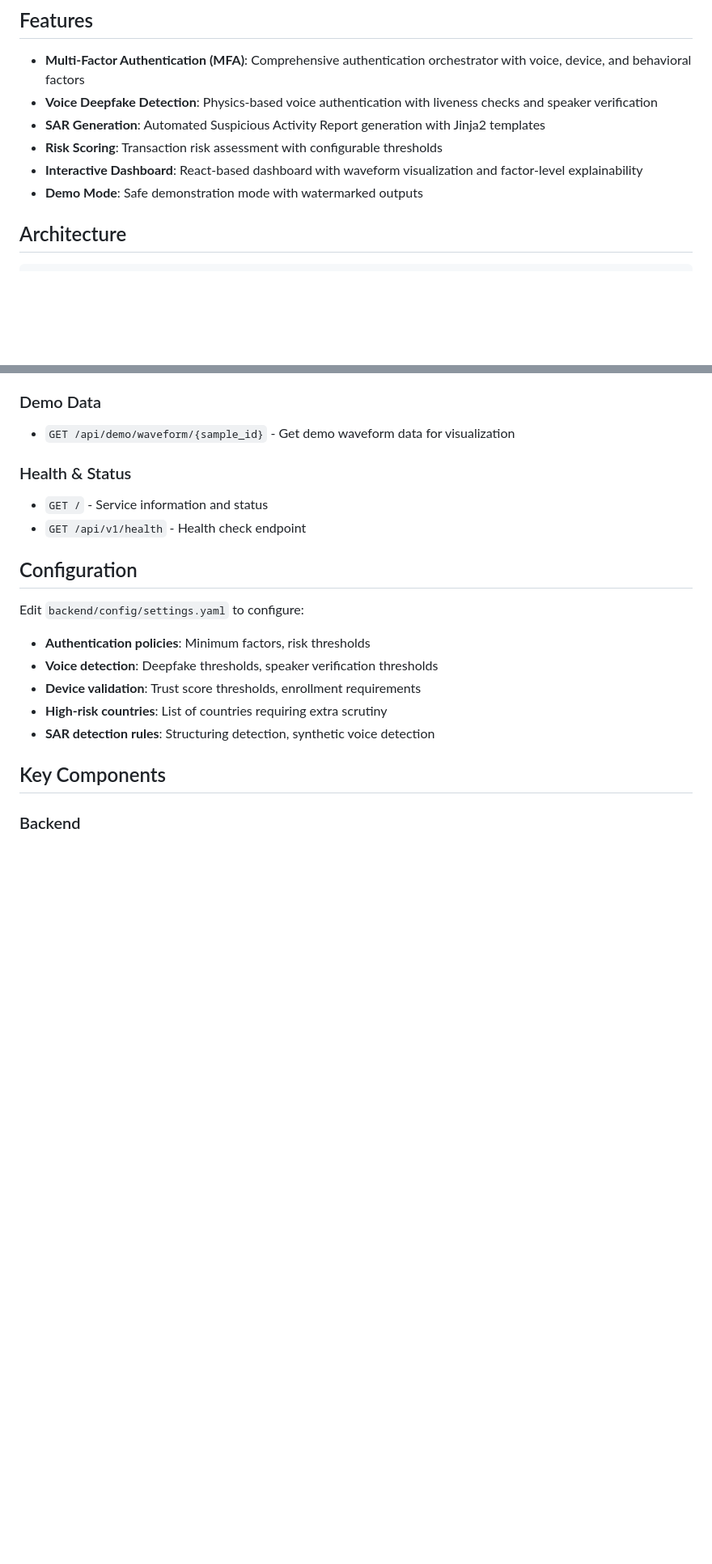
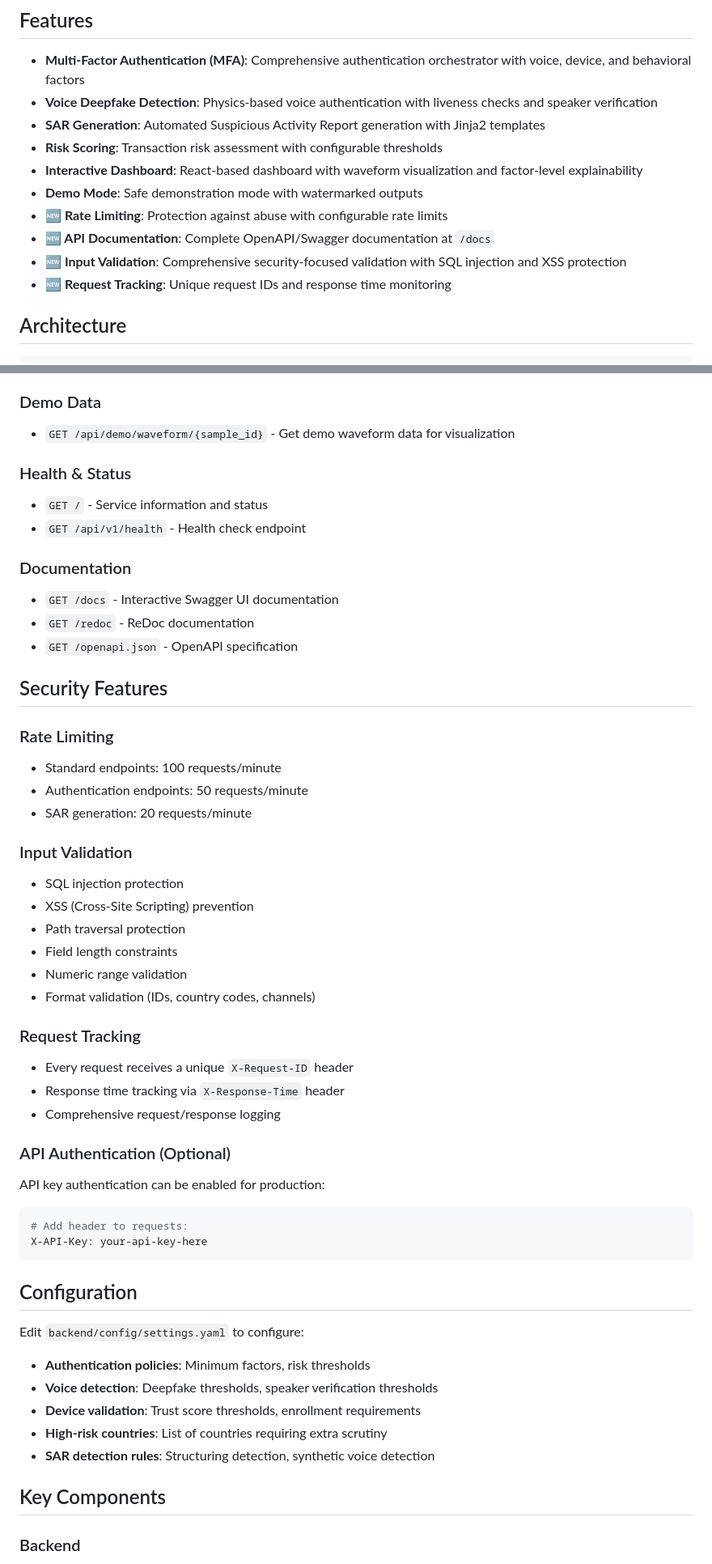
Before and after one commit to doronpers/sonotheia-enhanced, a Markdown page: README.md, 2 parts joined by grey strips. Shown at 81% size. GitHub-like rendering; blank space fills up the shorter version.

Commit message:
Update README with new API features and security enhancements
Co-authored-by: doronpers <240753606+doronpers@users.noreply.github.com>

````diff
--- a/README.md
+++ b/README.md
@@ -10,6 +10,10 @@
 - **Risk Scoring**: Transaction risk assessment with configurable thresholds
 - **Interactive Dashboard**: React-based dashboard with waveform visualization and factor-level explainability
 - **Demo Mode**: Safe demonstration mode with watermarked outputs
+- **🆕 Rate Limiting**: Protection against abuse with configurable rate limits
+- **🆕 API Documentation**: Complete OpenAPI/Swagger documentation at `/docs`
+- **🆕 Input Validation**: Comprehensive security-focused validation with SQL injection and XSS protection
+- **🆕 Request Tracking**: Unique request IDs and response time monitoring
 
 ## Architecture
 
@@ -116,6 +126,38 @@ The dashboard will be available at `http://localhost:3000`
 ### Health & Status
 - `GET /` - Service information and status
 - `GET /api/v1/health` - Health check endpoint
+
+### Documentation
+- `GET /docs` - Interactive Swagger UI documentation
+- `GET /redoc` - ReDoc documentation
+- `GET /openapi.json` - OpenAPI specification
+
+## Security Features
+
+### Rate Limiting
+- Standard endpoints: 100 requests/minute
+- Authentication endpoints: 50 requests/minute
+- SAR generation: 20 requests/minute
+
+### Input Validation
+- SQL injection protection
+- XSS (Cross-Site Scripting) prevention
+- Path traversal protection
+- Field length constraints
+- Numeric range validation
+- Format validation (IDs, country codes, channels)
+
+### Request Tracking
+- Every request receives a unique `X-Request-ID` header
+- Response time tracking via `X-Response-Time` header
+- Comprehensive request/response logging
+
+### API Authentication (Optional)
+API key authentication can be enabled for production:
+```bash
+# Add header to requests:
+X-API-Key: your-api-key-here
+```
 
 ## Configuration
 
````
Also changed, not shown: other parts of README.md (+11 -5 lines).
